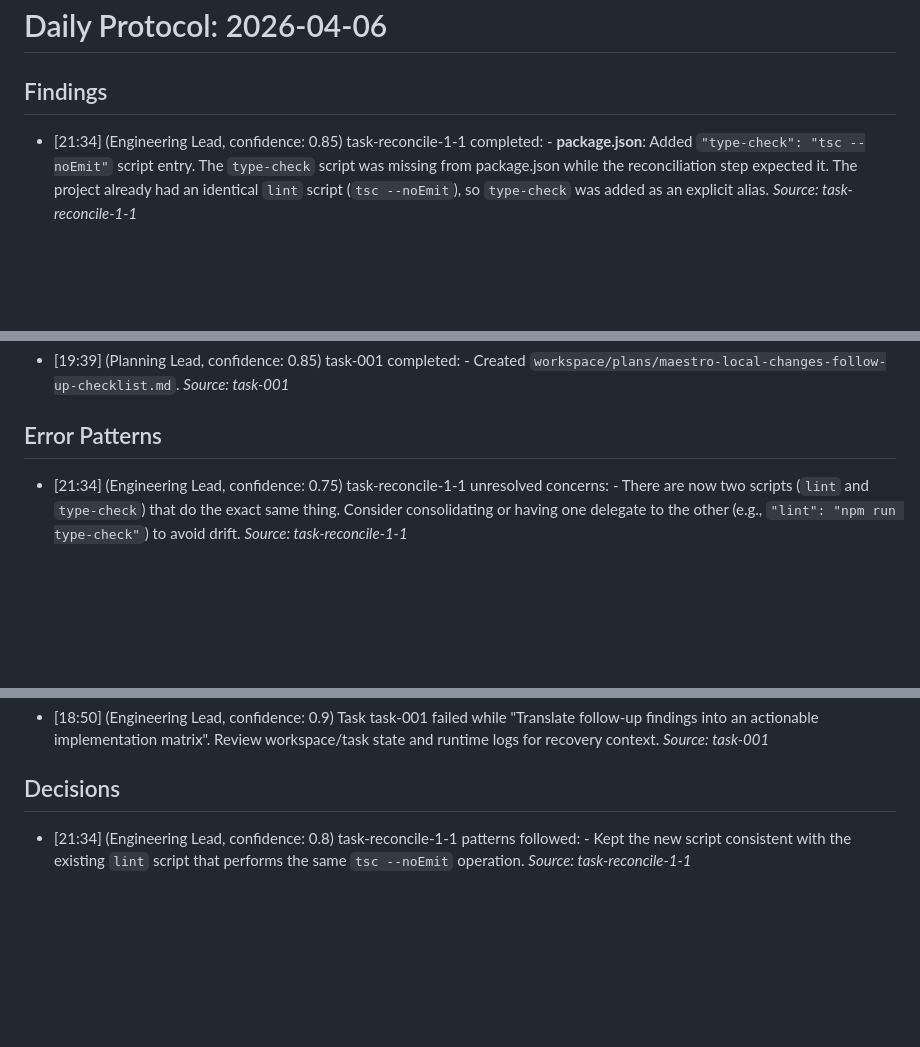
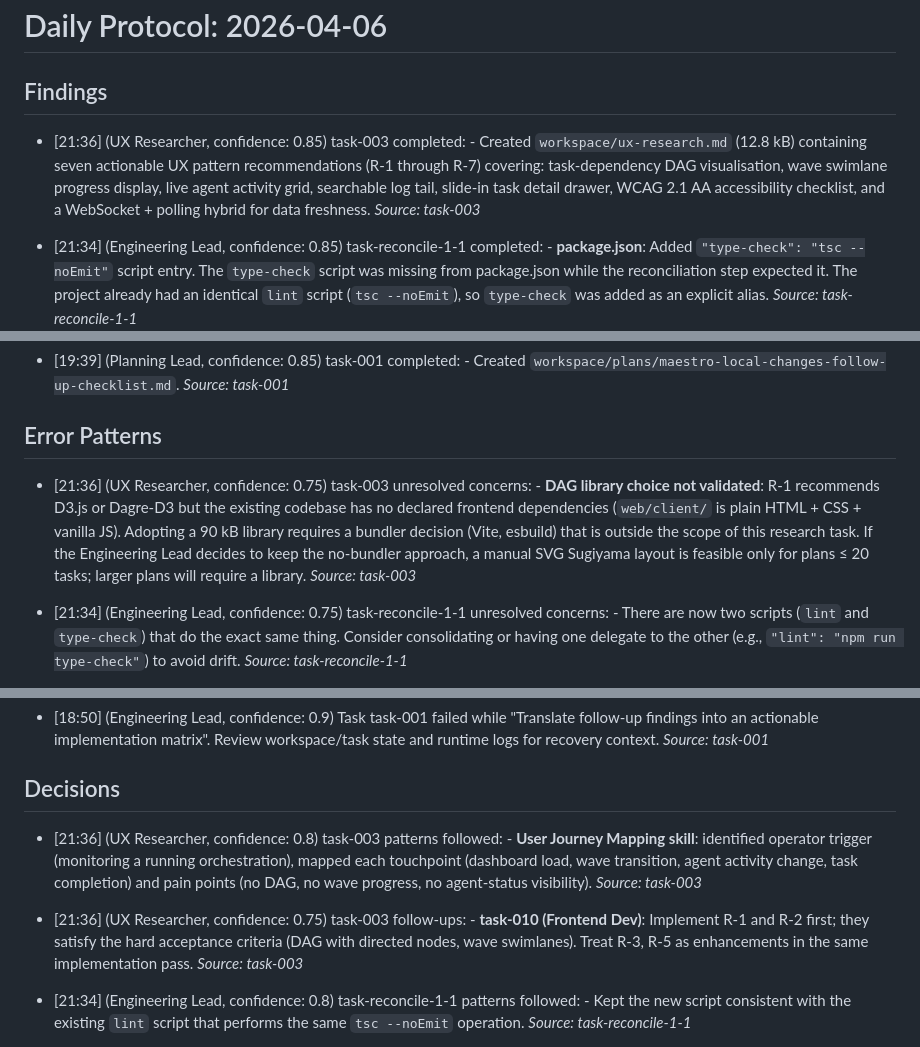
Before and after one commit to BerndAdamczyk/Agent-Maestro, a Markdown page: memory/daily/2026-04-06.md, 3 parts joined by grey strips. GitHub-like rendering; blank space fills up the shorter version.

Commit message:
mem: task-003 complete

```diff
--- a/memory/daily/2026-04-06.md
+++ b/memory/daily/2026-04-06.md
@@ -1,6 +1,8 @@
 # Daily Protocol: 2026-04-06
 
 ## Findings
+
+- [21:36] (UX Researcher, confidence: 0.85) task-003 completed: - Created `workspace/ux-research.md` (12.8 kB) containing seven actionable UX pattern recommendations (R-1 through R-7) covering: task-dependency DAG visualisation, wave swimlane progress display, live agent activity grid, searchable log tail, slide-in task detail drawer, WCAG 2.1 AA accessibility checklist, and a WebSocket + polling hybrid for data freshness. _Source: task-003_
 
 - [21:34] (Engineering Lead, confidence: 0.85) task-reconcile-1-1 completed: - **package.json**: Added `"type-check": "tsc --noEmit"` script entry. The `type-check` script was missing from package.json while the reconciliation step expected it. The project already had an identical `lint` script (`tsc --noEmit`), so `type-check` was added as an explicit alias. _Source: task-reconcile-1-1_
 
@@ -17,6 +19,8 @@
 - [19:39] (Planning Lead, confidence: 0.85) task-001 completed: - Created `workspace/plans/maestro-local-changes-follow-up-checklist.md`. _Source: task-001_
 
 ## Error Patterns
+
+- [21:36] (UX Researcher, confidence: 0.75) task-003 unresolved concerns: - **DAG library choice not validated**: R-1 recommends D3.js or Dagre-D3 but the existing codebase has no declared frontend dependencies (`web/client/` is plain HTML + CSS + vanilla JS). Adopting a 90 kB library requires a bundler decision (Vite, esbuild) that is outside the scope of this research task. If the Engineering Lead decides to keep the no-bundler approach, a manual SVG Sugiyama layout is feasible only for plans ≤ 20 tasks; larger plans will require a library. _Source: task-003_
 
 - [21:34] (Engineering Lead, confidence: 0.75) task-reconcile-1-1 unresolved concerns: - There are now two scripts (`lint` and `type-check`) that do the exact same thing. Consider consolidating or having one delegate to the other (e.g., `"lint": "npm run type-check"`) to avoid drift. _Source: task-reconcile-1-1_
 
@@ -36,6 +40,9 @@
 - [18:50] (Engineering Lead, confidence: 0.9) Task task-001 failed while "Translate follow-up findings into an actionable implementation matrix". Review workspace/task state and runtime logs for recovery context. _Source: task-001_
 
 ## Decisions
+
+- [21:36] (UX Researcher, confidence: 0.8) task-003 patterns followed: - **User Journey Mapping skill**: identified operator trigger (monitoring a running orchestration), mapped each touchpoint (dashboard load, wave transition, agent activity change, task completion) and pain points (no DAG, no wave progress, no agent-status visibility). _Source: task-003_
+- [21:36] (UX Researcher, confidence: 0.75) task-003 follow-ups: - **task-010 (Frontend Dev)**: Implement R-1 and R-2 first; they satisfy the hard acceptance criteria (DAG with directed nodes, wave swimlanes). Treat R-3, R-5 as enhancements in the same implementation pass. _Source: task-003_
 
 - [21:34] (Engineering Lead, confidence: 0.8) task-reconcile-1-1 patterns followed: - Kept the new script consistent with the existing `lint` script that performs the same `tsc --noEmit` operation. _Source: task-reconcile-1-1_
 - [21:34] (Engineering Lead, confidence: 0.75) task-reconcile-1-1 follow-ups: - Standardise on a single script name for type-checking across the project's CI and reconciliation commands. _Source: task-reconcile-1-1_
```
